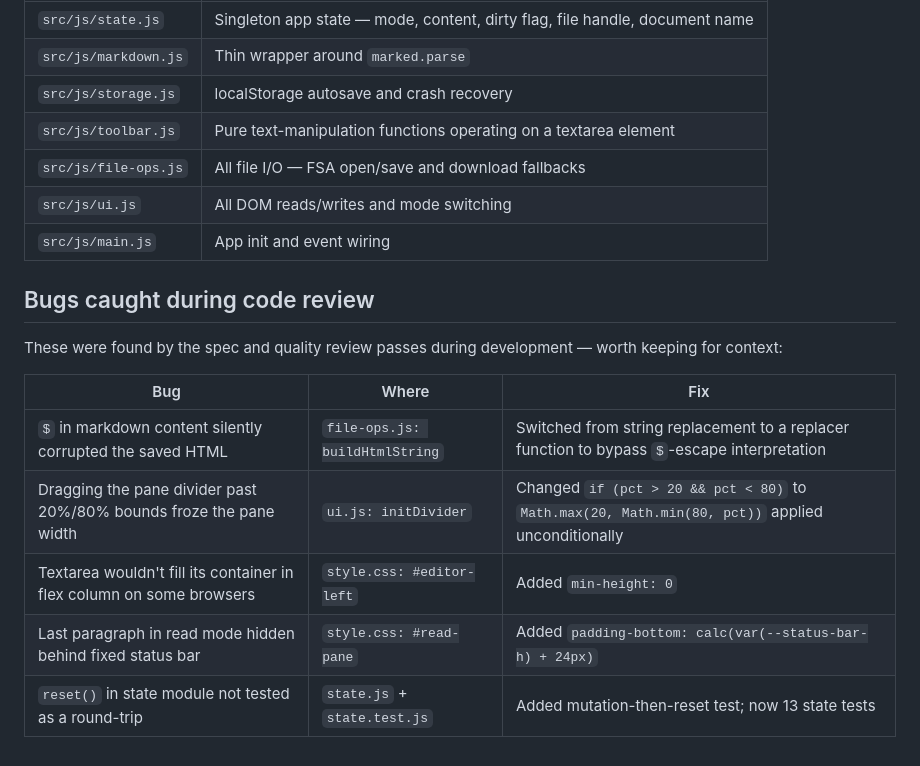
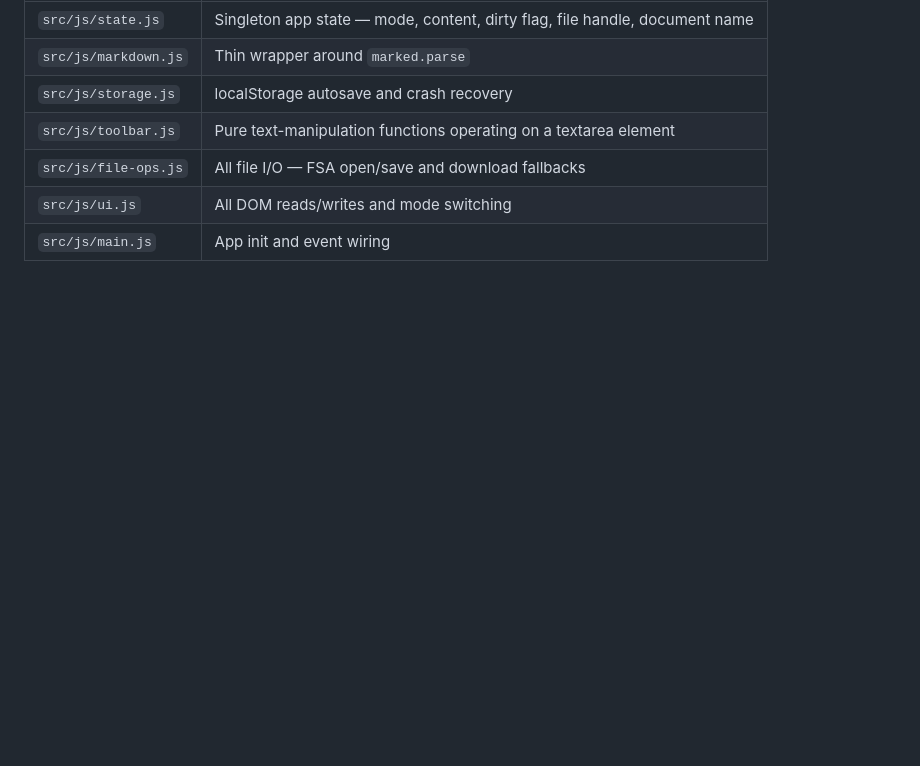
Before and after one commit to supersom/markdown-editor, a Markdown page: README.md, the part around the change. Drawn GitHub-style; blank space fills up the shorter version.

Commit message:
Remove bugs section from README
Removed the Bugs caught during code review section from the README.

```diff
--- a/README.md
+++ b/README.md
@@ -62,15 +62,3 @@ Source is split into focused modules concatenated by `build.js`:
 | `src/js/file-ops.js` | All file I/O — FSA open/save and download fallbacks |
 | `src/js/ui.js` | All DOM reads/writes and mode switching |
 | `src/js/main.js` | App init and event wiring |
-
-## Bugs caught during code review
-
-These were found by the spec and quality review passes during development — worth keeping for context:
-
-| Bug | Where | Fix |
-|---|---|---|
-| `$` in markdown content silently corrupted the saved HTML | `file-ops.js: buildHtmlString` | Switched from string replacement to a replacer function to bypass `$`-escape interpretation |
-| Dragging the pane divider past 20%/80% bounds froze the pane width | `ui.js: initDivider` | Changed `if (pct > 20 && pct < 80)` to `Math.max(20, Math.min(80, pct))` applied unconditionally |
-| Textarea wouldn't fill its container in flex column on some browsers | `style.css: #editor-left` | Added `min-height: 0` |
-| Last paragraph in read mode hidden behind fixed status bar | `style.css: #read-pane` | Added `padding-bottom: calc(var(--status-bar-h) + 24px)` |
-| `reset()` in state module not tested as a round-trip | `state.js` + `state.test.js` | Added mutation-then-reset test; now 13 state tests |
```
